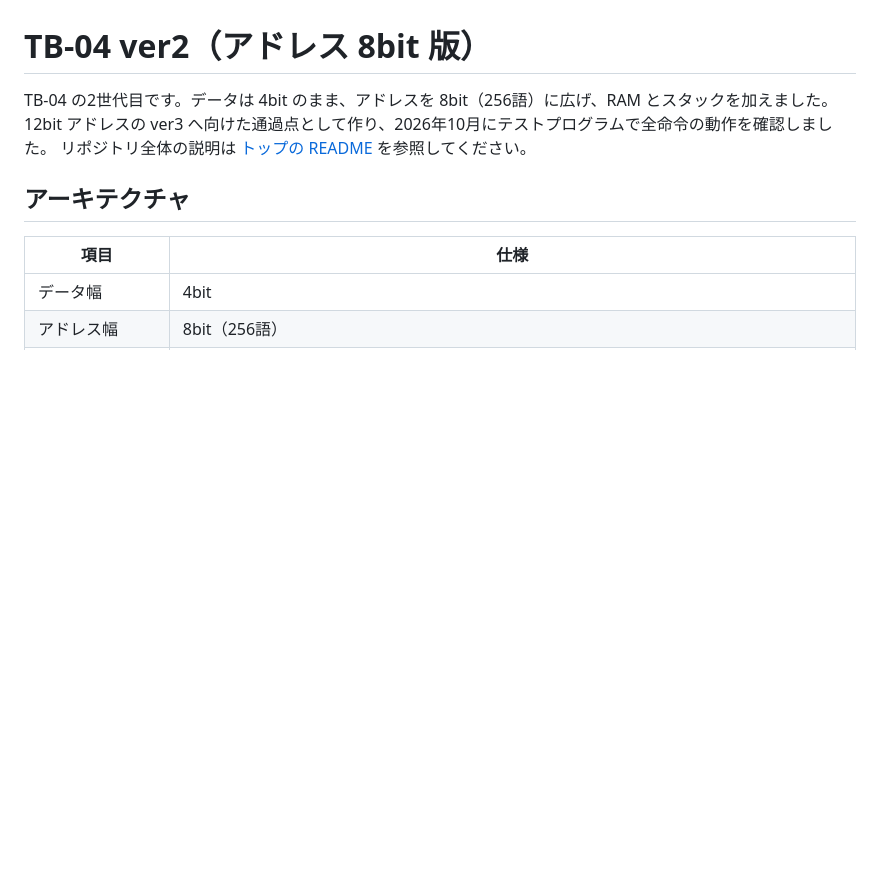
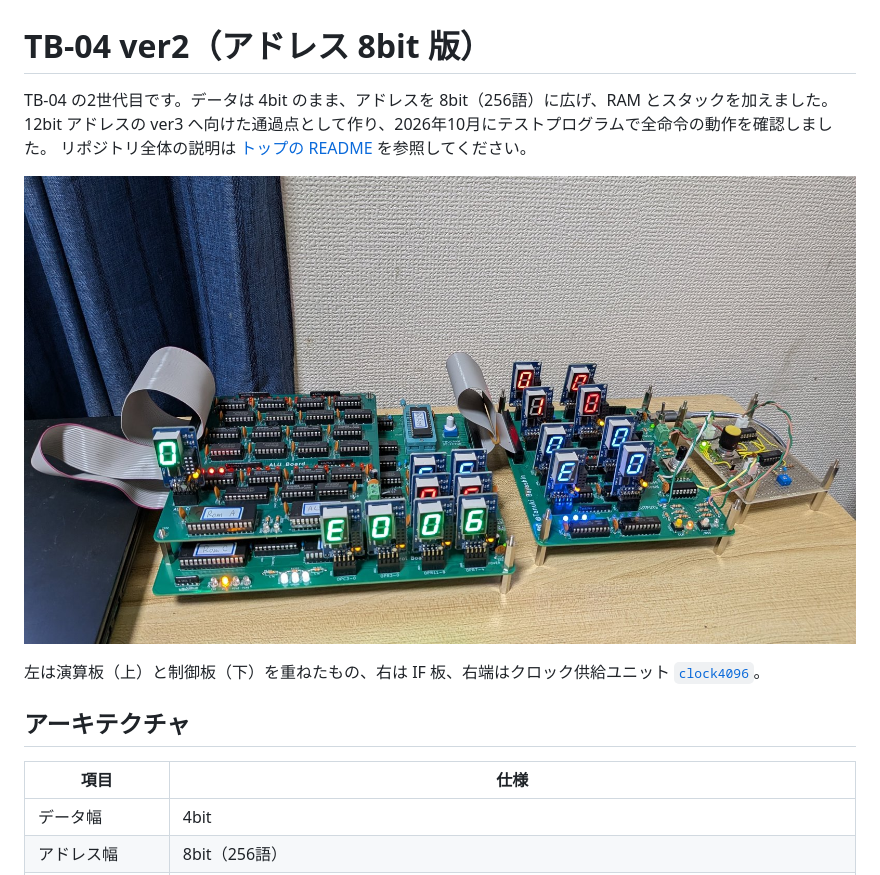
Before and after one commit to Myuu1967/TB-04, a Markdown page: ver2/README.md, the part around the change. Rendered like a GitHub page; pictures changed too: ver2/tb04_ver2.jpg (added); blank space fills up the shorter version.

```diff
--- a/ver2/README.md
+++ b/ver2/README.md
@@ -3,6 +3,10 @@
 TB-04 の2世代目です。データは 4bit のまま、アドレスを 8bit（256語）に広げ、RAM とスタックを加えました。
 12bit アドレスの ver3 へ向けた通過点として作り、2026年10月にテストプログラムで全命令の動作を確認しました。
 リポジトリ全体の説明は [トップの README](../README.md) を参照してください。
+
+![TB-04 ver2 の実機](tb04_ver2.jpg)
+
+左は演算板（上）と制御板（下）を重ねたもの、右は IF 板、右端はクロック供給ユニット [`clock4096`](../peripherals/clock4096/)。
 
 ## アーキテクチャ
 
```
Also changed, not shown: README.md (+7 -3 lines), peripherals/clock4096/README.md (+1 -1 lines).
